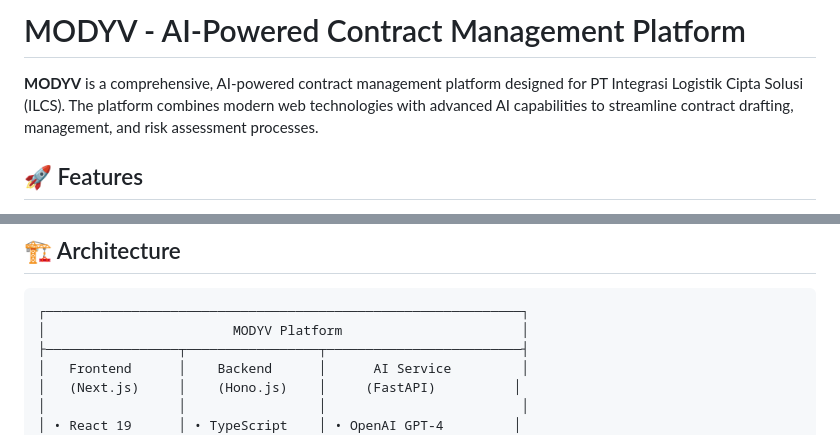
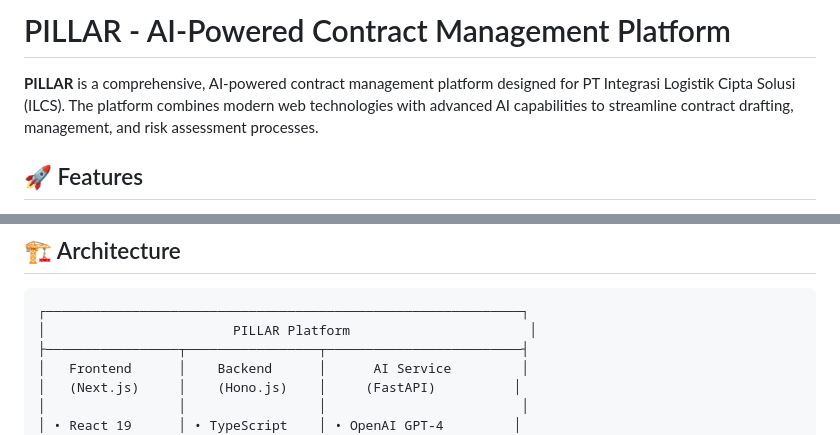
Before and after one commit to fauzanazz/pillar, a Markdown page: README.md, 2 parts joined by grey strips. GitHub-like rendering.

````diff
--- a/README.md
+++ b/README.md
@@ -1,6 +1,6 @@
-# MODYV - AI-Powered Contract Management Platform
+# PILLAR - AI-Powered Contract Management Platform
 
-**MODYV** is a comprehensive, AI-powered contract management platform designed for PT Integrasi Logistik Cipta Solusi (ILCS). The platform combines modern web technologies with advanced AI capabilities to streamline contract drafting, management, and risk assessment processes.
+**PILLAR** is a comprehensive, AI-powered contract management platform designed for PT Integrasi Logistik Cipta Solusi (ILCS). The platform combines modern web technologies with advanced AI capabilities to streamline contract drafting, management, and risk assessment processes.
 
 ## 🚀 Features
 
@@ -17,7 +17,7 @@
 
 ```
 ┌─────────────────────────────────────────────────────────────┐
-│                        MODYV Platform                       │
+│                        PILLAR Platform                       │
 ├─────────────────┬─────────────────┬─────────────────────────┤
 │   Frontend      │    Backend      │      AI Service         │
 │   (Next.js)     │    (Hono.js)    │     (FastAPI)          │
````
